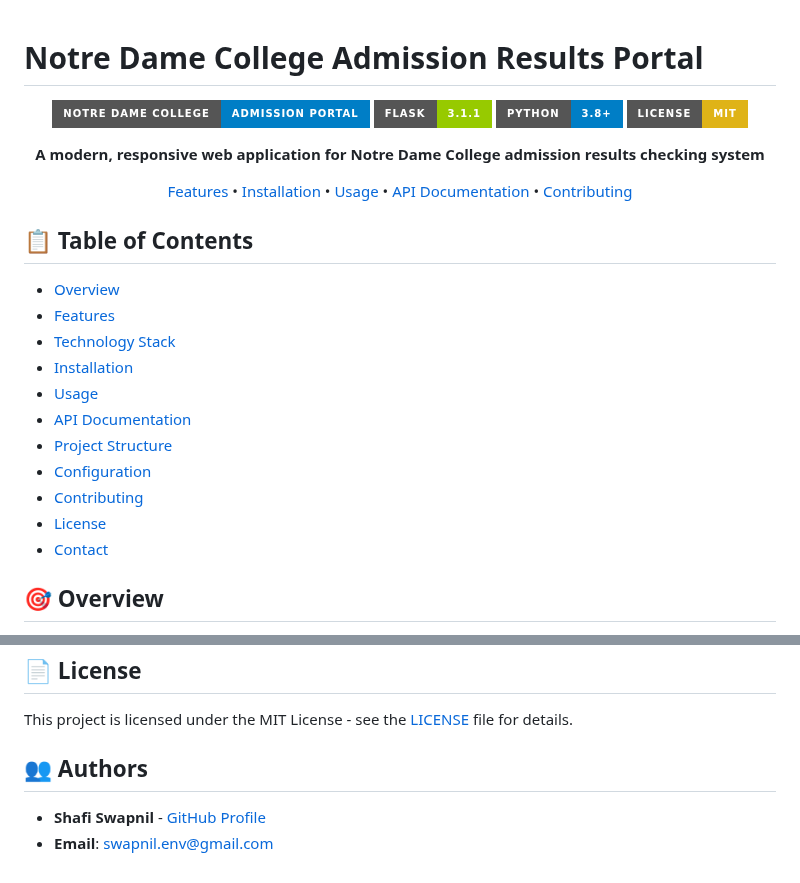
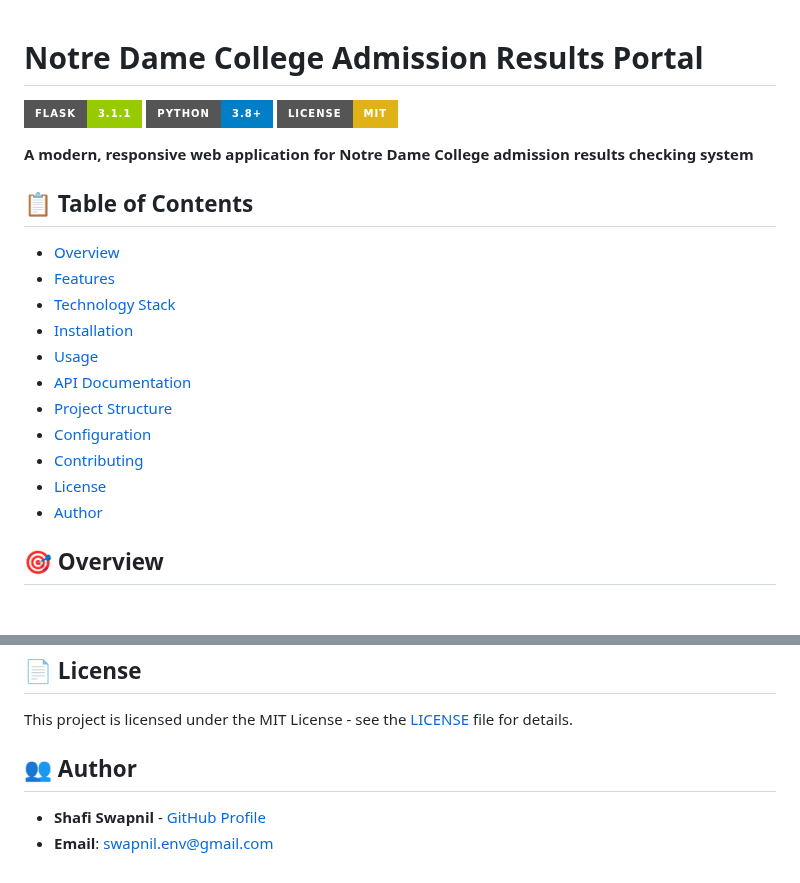
Before and after one commit to shafiswapnil/ndc-admission-results, a Markdown page: README.md, 2 parts joined by grey strips. GitHub-like rendering; badges without logos; blank space fills up the shorter version.

```diff
--- a/README.md
+++ b/README.md
@@ -1,31 +1,24 @@
 # Notre Dame College Admission Results Portal
 
-<div align="center">
-
-![Notre Dame College](https://img.shields.io/badge/Notre%20Dame%20College-Admission%20Portal-blue?style=for-the-badge)
 ![Flask](https://img.shields.io/badge/Flask-3.1.1-green?style=for-the-badge&logo=flask)
 ![Python](https://img.shields.io/badge/Python-3.8+-blue?style=for-the-badge&logo=python)
 ![License](https://img.shields.io/badge/License-MIT-yellow?style=for-the-badge)
 
 **A modern, responsive web application for Notre Dame College admission results checking system**
 
-[Features](#features) • [Installation](#installation) • [Usage](#usage) • [API Documentation](#api-documentation) • [Contributing](#contributing)
-
-</div>
-
 ## 📋 Table of Contents
 
-- [Overview](#overview)
-- [Features](#features)
-- [Technology Stack](#technology-stack)
-- [Installation](#installation)
-- [Usage](#usage)
-- [API Documentation](#api-documentation)
-- [Project Structure](#project-structure)
-- [Configuration](#configuration)
-- [Contributing](#contributing)
-- [License](#license)
-- [Contact](#contact)
+- [Overview](#-overview)
+- [Features](#-features)
+- [Technology Stack](#-technology-stack)
+- [Installation](#-installation)
+- [Usage](#-usage)
+- [API Documentation](#-api-documentation)
+- [Project Structure](#-project-structure)
+- [Configuration](#️-configuration)
+- [Contributing](#-contributing)
+- [License](#-license)
+- [Author](#-author)
 
 ## 🎯 Overview
 
@@ -434,7 +427,7 @@ If you find a bug, please create an issue with:
 
 This project is licensed under the MIT License - see the [LICENSE](LICENSE) file for details.
 
-## 👥 Authors
+## 👥 Author
 
 - **Shafi Swapnil** - [GitHub Profile](https://github.com/shafiswapnil)
 - **Email**: [swapnil.env@gmail.com](mailto:swapnil.env@gmail.com)
```
